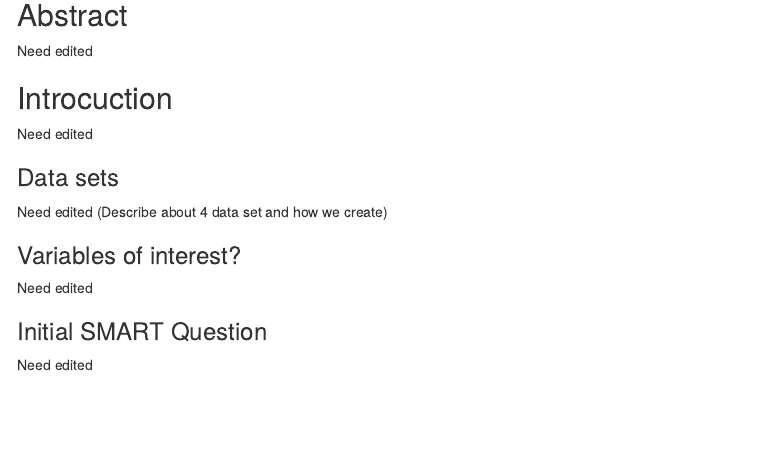
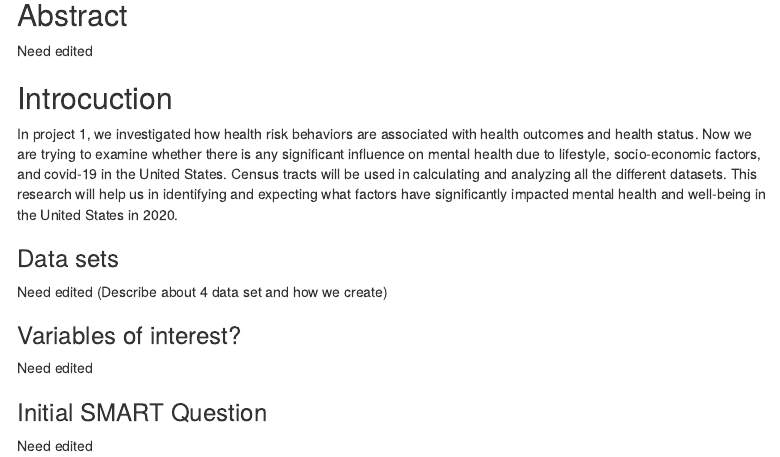
Before and after one commit to eitanaka/MentalHealth-SocioEconomicFactors-US2020, an R Markdown document (DATS6101_Final_Project_Team2.Rmd): the page in a window 1100 px wide, from 200 px down. Rendered offline with R 4.5, knitr and Pandoc, with nearby package versions; some code elsewhere in the file could not run offline; menus at the side of the page are left out; common packages that the code uses without loading them are loaded.

Commit message:
introduction

```diff
--- a/DATS6101_Final_Project_Team2.Rmd
+++ b/DATS6101_Final_Project_Team2.Rmd
@@ -32,7 +32,8 @@ master_df <- read_csv(url)
 Need edited
 
 ## Introcuction
-Need edited
+In project 1, we investigated how health risk behaviors are associated with health outcomes and health status. Now we are trying to examine whether there is any significant influence on mental health due to lifestyle, socio-economic factors, and covid-19 in the United States. Census tracts will be used in calculating and analyzing all the different datasets. This research will help us in identifying and expecting what factors have significantly impacted mental health and well-being in the United States in 2020.
+
 
 ### Data sets
 Need edited (Describe about 4 data set and how we create)
```
